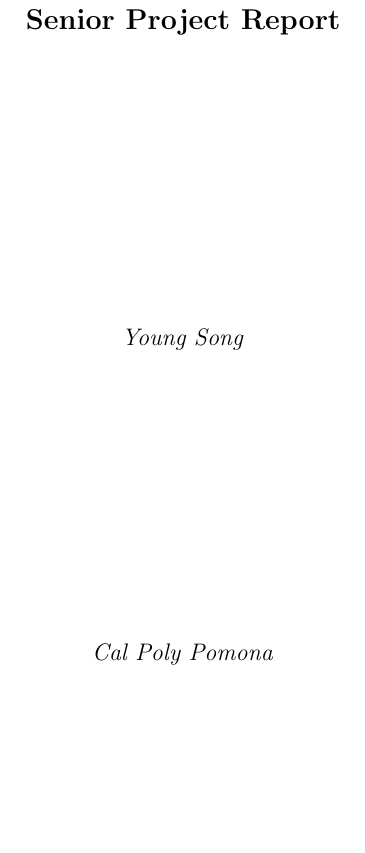
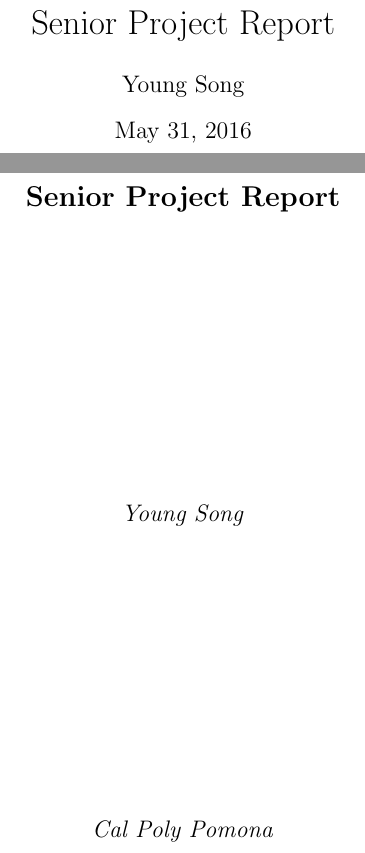
Before and after one commit to young930901/Formula-Creator, a LaTeX document (Report/document.tex): part of page 1 of 2 before the commit and two parts of pages 1 and 2 of 3 after it, the two joined at a grey line, cut so that both start at the same text, the shorter picture padded with empty space. Compiled offline with pdfLaTeX.

Commit message:
changed title

```diff
--- a/Report/document.tex
+++ b/Report/document.tex
@@ -1,5 +1,8 @@
 %%This is a very basic article template.
 %%There is just one section and two subsections.
 \documentclass{article}
+\title{Senior Project Report}
+\author{Young Song}
+\date{\today}
 
 \begin{document}
```
Also changed, not shown: Report/document.tex (5 more changed lines).
